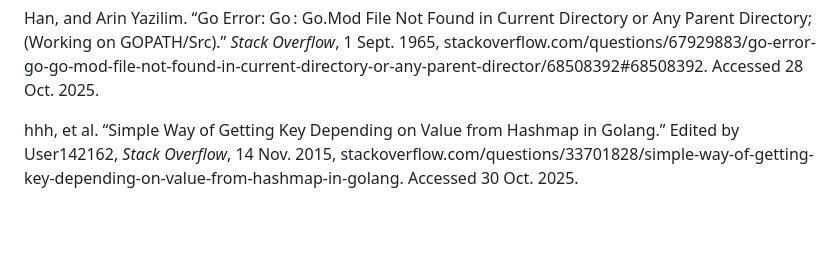
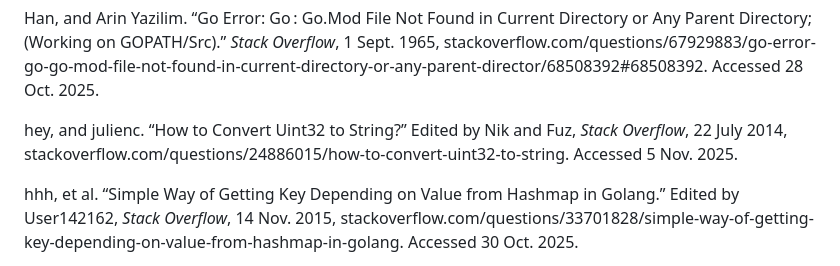
Before and after one commit to jwGitHub9860/CRM_Backend, a Markdown page: README.md, the part around the change. GitHub-like rendering; blank space fills up the shorter version.

Commit message:
docs: Add one reference to update "README.md" file
Add one reference about converting uint32 to string type in GO to "Credits" section to update "README.md" file

```diff
--- a/README.md
+++ b/README.md
@@ -28,6 +28,8 @@ Biswas, Pradip, and fuglede. “Issues in Go with JSON Unmarshal of Map[String]I
 “Go by Example: For.” _Go by Example: For_, gobyexample.com/for. Accessed 28 Oct. 2025.
 
 Han, and Arin Yazilim. “Go Error: Go : Go.Mod File Not Found in Current Directory or Any Parent Directory; (Working on GOPATH/Src).” _Stack Overflow_, 1 Sept. 1965, stackoverflow.com/questions/67929883/go-error-go-go-mod-file-not-found-in-current-directory-or-any-parent-director/68508392#68508392. Accessed 28 Oct. 2025.
+
+hey, and julienc. “How to Convert Uint32 to String?” Edited by Nik and Fuz, _Stack Overflow_, 22 July 2014, stackoverflow.com/questions/24886015/how-to-convert-uint32-to-string. Accessed 5 Nov. 2025.
 
 hhh, et al. “Simple Way of Getting Key Depending on Value from Hashmap in Golang.” Edited by User142162, _Stack Overflow_, 14 Nov. 2015, stackoverflow.com/questions/33701828/simple-way-of-getting-key-depending-on-value-from-hashmap-in-golang. Accessed 30 Oct. 2025.
 
```
